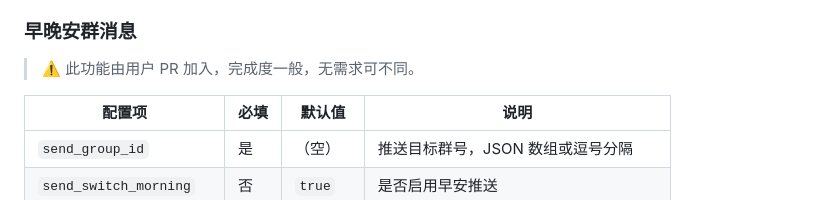
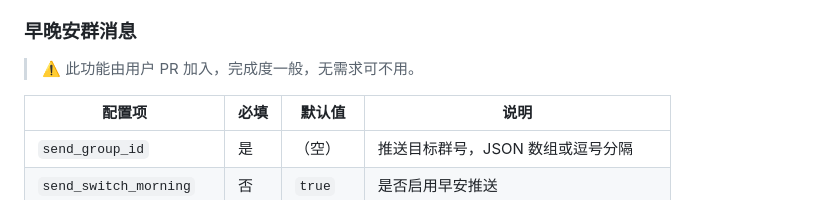
Before and after one commit to yzyyz1387/nonebot_plugin_admin, a Markdown page: README.md, the part around the change. Rendered like a GitHub page.

```diff
--- a/README.md
+++ b/README.md
@@ -102,7 +102,7 @@ pip install -r requirements.txt
 
 ### 早晚安群消息
 
-> ⚠️ 此功能由用户 PR 加入，完成度一般，无需求可不同。
+> ⚠️ 此功能由用户 PR 加入，完成度一般，无需求可不用。
 
 | 配置项                     | 必填 | 默认值      | 说明                      |
 | ----------------------- | -- | -------- | ----------------------- |
```
